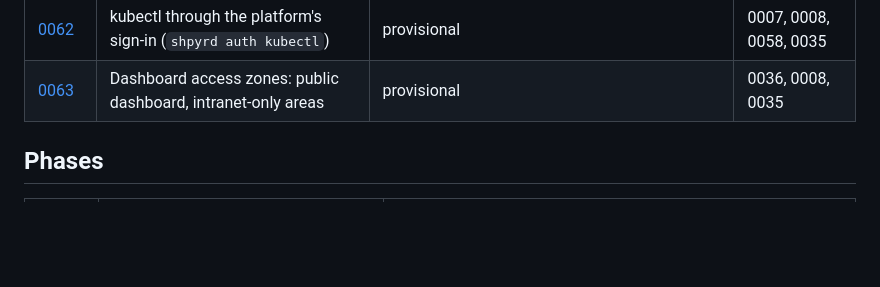
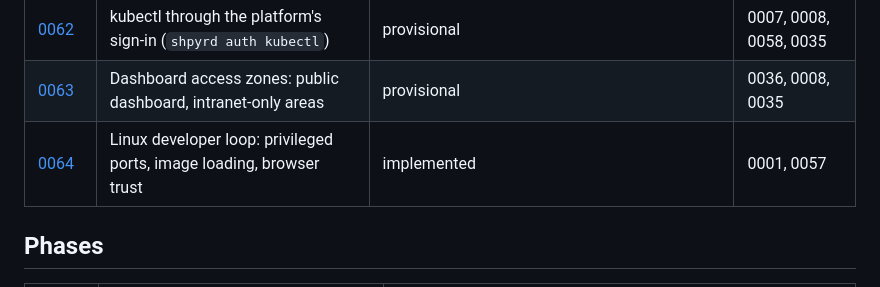
Before and after one commit to atcp-io/shpyrd, a Markdown page: rfcs/README.md, the part around the change. GitHub-like rendering; blank space fills up the shorter version.

```diff
--- a/rfcs/README.md
+++ b/rfcs/README.md
@@ -92,6 +92,7 @@ declare what they depend on.
 | [0061](0061-dns-providers.md) | DNS providers: automatic records and wildcard certificates | implemented (OCI DNS), gaps | 0035, 0036 |
 | [0062](0062-kubectl-through-platform-sign-in.md) | kubectl through the platform's sign-in (`shpyrd auth kubectl`) | provisional | 0007, 0008, 0058, 0035 |
 | [0063](0063-dashboard-access-zones.md) | Dashboard access zones: public dashboard, intranet-only areas | provisional | 0036, 0008, 0035 |
+| [0064](0064-linux-developer-loop.md) | Linux developer loop: privileged ports, image loading, browser trust | implemented | 0001, 0057 |
 
 ## Phases
 
```
Also changed, not shown: rfcs/0021-structured-logs.md (+21 -1 lines), rfcs/0064-linux-developer-loop.md (added, +107 -0 lines).
